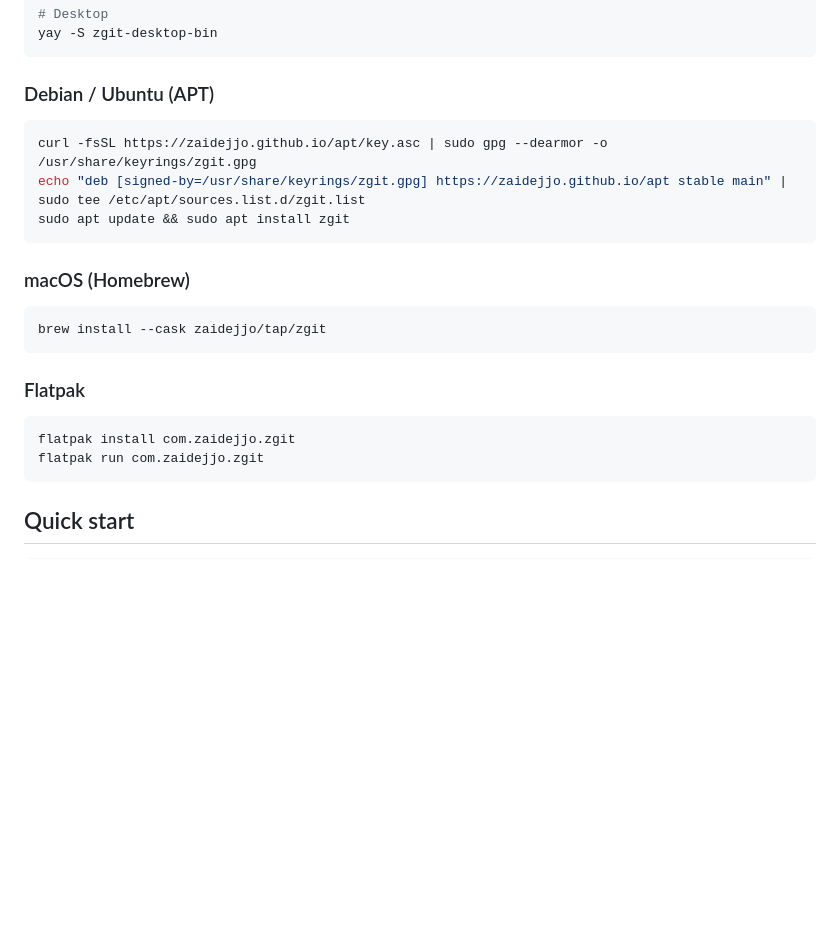
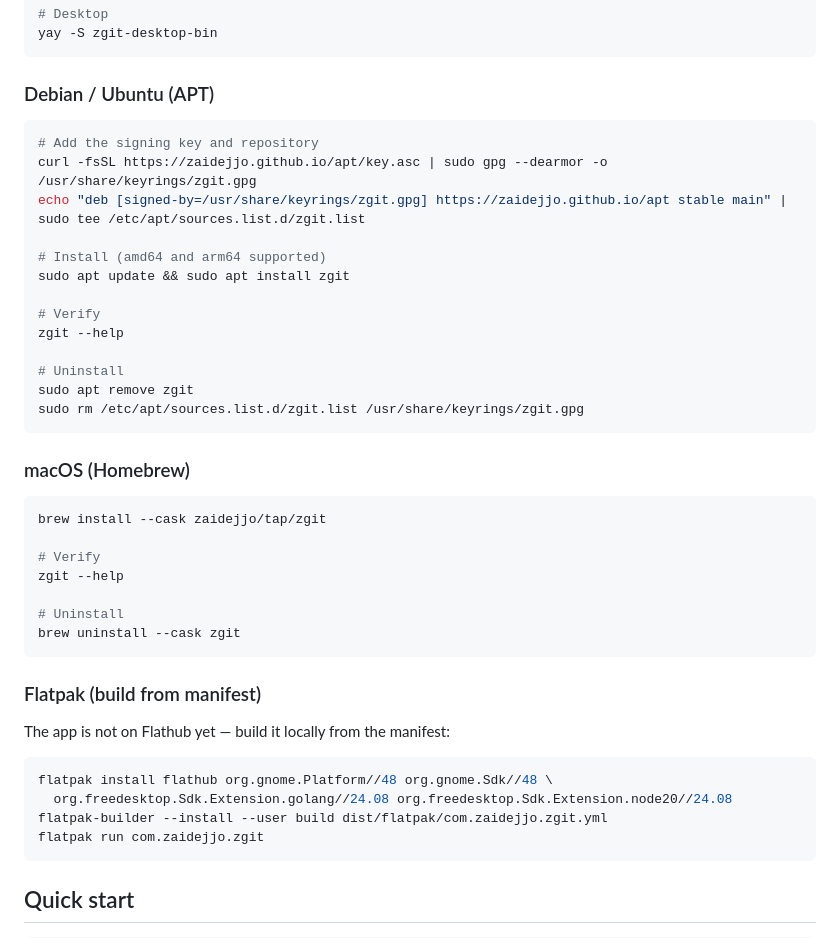
Before and after one commit to zaidejjo/zgit, a Markdown page: README.md, the part around the change. Drawn GitHub-style; blank space fills up the shorter version.

Commit message:
docs: audit + fix install instructions
- APT: verify/uninstall steps, arch note
- brew: verify/uninstall steps
- flatpak: was promising Flathub install that doesn't exist;
  replaced with flatpak-builder-from-manifest instructions
  (runtime versions checked against the manifest)
- verified: apt Pages serves content, zgit --help exits 0

````diff
--- a/README.md
+++ b/README.md
@@ -67,21 +67,41 @@ yay -S zgit-desktop-bin
 ### Debian / Ubuntu (APT)
 
 ```bash
+# Add the signing key and repository
 curl -fsSL https://zaidejjo.github.io/apt/key.asc | sudo gpg --dearmor -o /usr/share/keyrings/zgit.gpg
 echo "deb [signed-by=/usr/share/keyrings/zgit.gpg] https://zaidejjo.github.io/apt stable main" | sudo tee /etc/apt/sources.list.d/zgit.list
+
+# Install (amd64 and arm64 supported)
 sudo apt update && sudo apt install zgit
+
+# Verify
+zgit --help
+
+# Uninstall
+sudo apt remove zgit
+sudo rm /etc/apt/sources.list.d/zgit.list /usr/share/keyrings/zgit.gpg
 ```
 
 ### macOS (Homebrew)
 
 ```bash
 brew install --cask zaidejjo/tap/zgit
+
+# Verify
+zgit --help
+
+# Uninstall
+brew uninstall --cask zgit
 ```
 
-### Flatpak
+### Flatpak (build from manifest)
+
+The app is not on Flathub yet — build it locally from the manifest:
 
 ```bash
-flatpak install com.zaidejjo.zgit
+flatpak install flathub org.gnome.Platform//48 org.gnome.Sdk//48 \
+  org.freedesktop.Sdk.Extension.golang//24.08 org.freedesktop.Sdk.Extension.node20//24.08
+flatpak-builder --install --user build dist/flatpak/com.zaidejjo.zgit.yml
 flatpak run com.zaidejjo.zgit
 ```
 
````
